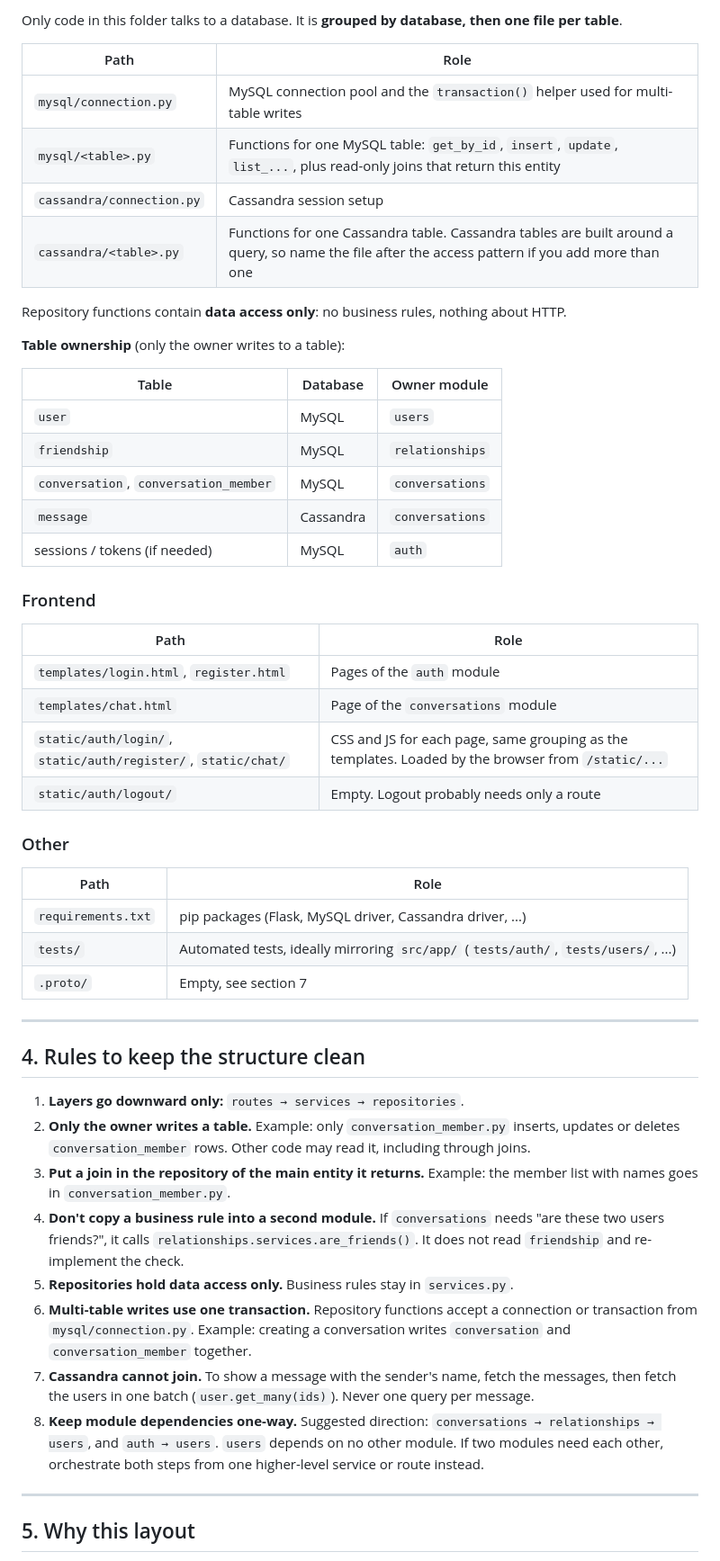
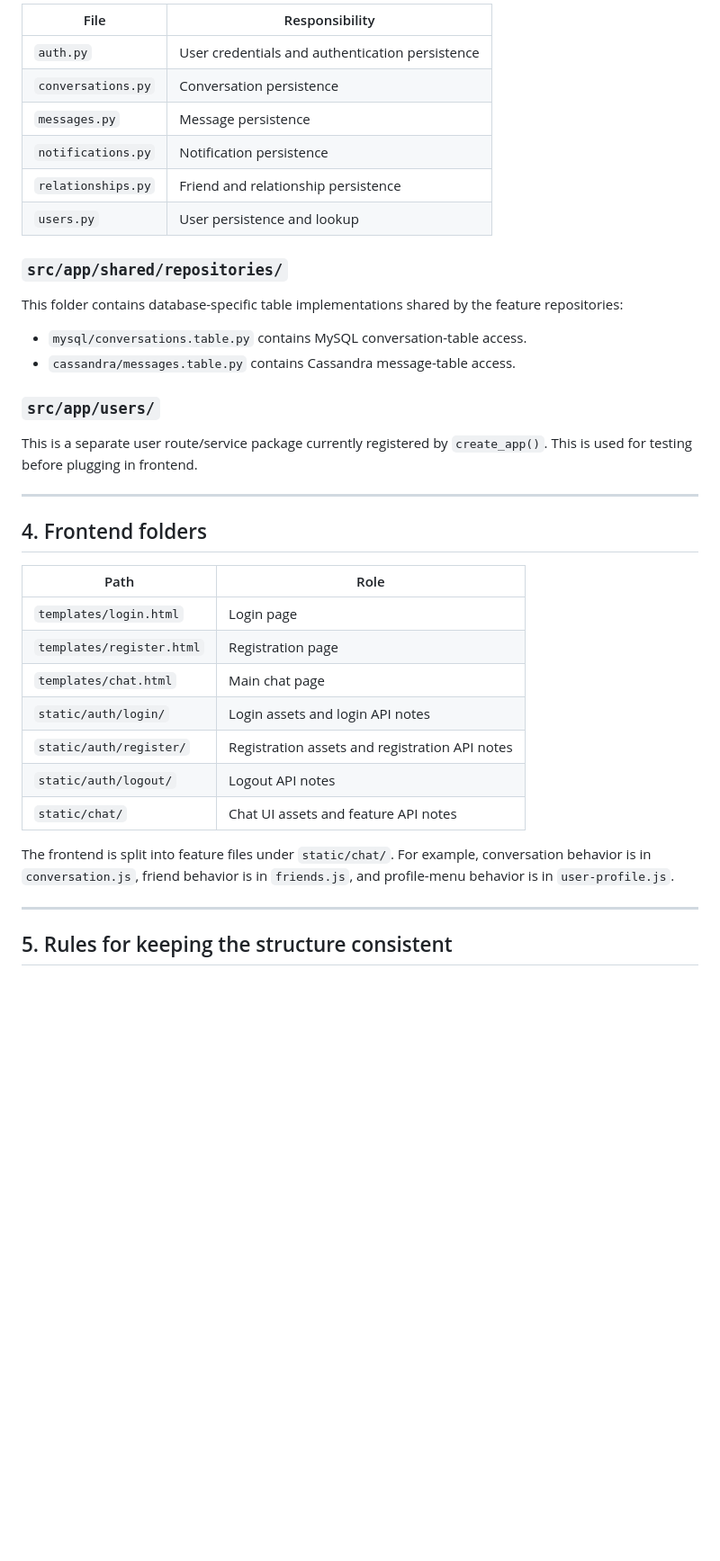
Before and after one commit to Anh-Tuan04/Chat-App-DBMS-Assignment, a Markdown page: README.md, the part around one of its changes. Shown at 90% size. Rendered like a GitHub page; blank space fills up the shorter version.

Commit message:
Fix readme due to reconstructing backend

```diff
--- a/README.md
+++ b/README.md
@@ -125,56 +172,45 @@ Each module has the same two files:
 
-Only code in this folder talks to a database. It is **grouped by database, then one file per table**.
+| File               | Responsibility                                  |
+| ------------------ | ----------------------------------------------- |
+| `auth.py`          | User credentials and authentication persistence |
+| `conversations.py` | Conversation persistence                        |
+| `messages.py`      | Message persistence                             |
+| `notifications.py` | Notification persistence                        |
+| `relationships.py` | Friend and relationship persistence             |
+| `users.py`         | User persistence and lookup                     |
 
-| Path                      | Role                                                                                                                                             |
-| ------------------------- | ------------------------------------------------------------------------------------------------------------------------------------------------ |
-| `mysql/connection.py`     | MySQL connection pool and the `transaction()` helper used for multi-table writes                                                                 |
-| `mysql/<table>.py`        | Functions for one MySQL table: `get_by_id`, `insert`, `update`, `list_...`, plus read-only joins that return this entity                         |
-| `cassandra/connection.py` | Cassandra session setup                                                                                                                          |
-| `cassandra/<table>.py`    | Functions for one Cassandra table. Cassandra tables are built around a query, so name the file after the access pattern if you add more than one |
+### `src/app/shared/repositories/`
 
-Repository functions contain **data access only**: no business rules, nothing about HTTP.
+This folder contains database-specific table implementations shared by the
+feature repositories:
 
-**Table ownership** (only the owner writes to a table):
+- `mysql/conversations.table.py` contains MySQL conversation-table access.
+- `cassandra/messages.table.py` contains Cassandra message-table access.
 
-| Table                                 | Database  | Owner module    |
-| ------------------------------------- | --------- | --------------- |
-| `user`                                | MySQL     | `users`         |
-| `friendship`                          | MySQL     | `relationships` |
-| `conversation`, `conversation_member` | MySQL     | `conversations` |
-| `message`                             | Cassandra | `conversations` |
-| sessions / tokens (if needed)         | MySQL     | `auth`          |
+### `src/app/users/`
 
-### Frontend
-
-| Path                                                          | Role                                                                                               |
-| ------------------------------------------------------------- | -------------------------------------------------------------------------------------------------- |
-| `templates/login.html`, `register.html`                       | Pages of the `auth` module                                                                         |
-| `templates/chat.html`                                         | Page of the `conversations` module                                                                 |
-| `static/auth/login/`, `static/auth/register/`, `static/chat/` | CSS and JS for each page, same grouping as the templates. Loaded by the browser from `/static/...` |
-| `static/auth/logout/`                                         | Empty. Logout probably needs only a route                                                          |
-
-### Other
-
-| Path               | Role                                                                               |
-| ------------------ | ---------------------------------------------------------------------------------- |
-| `requirements.txt` | pip packages (Flask, MySQL driver, Cassandra driver, ...)                          |
-| `tests/`           | Automated tests, ideally mirroring `src/app/` (`tests/auth/`, `tests/users/`, ...) |
-| `.proto/`          | Empty, see section 7                                                               |
+This is a separate user route/service package currently registered by
+`create_app()`. This is used for testing before plugging in frontend.
 
 ---
 
-## 4. Rules to keep the structure clean
+## 4. Frontend folders
 
-1. **Layers go downward only:** `routes → services → repositories`.
-2. **Only the owner writes a table.** Example: only `conversation_member.py` inserts, updates or deletes `conversation_member` rows. Other code may read it, including through joins.
-3. **Put a join in the repository of the main entity it returns.** Example: the member list with names goes in `conversation_member.py`.
-4. **Don't copy a business rule into a second module.** If `conversations` needs "are these two users friends?", it calls `relationships.services.are_friends()`. It does not read `friendship` and re-implement the check.
-5. **Repositories hold data access only.** Business rules stay in `services.py`.
-6. **Multi-table writes use one transaction.** Repository functions accept a connection or transaction from `mysql/connection.py`. Example: creating a conversation writes `conversation` and `conversation_member` together.
-7. **Cassandra cannot join.** To show a message with the sender's name, fetch the messages, then fetch the users in one batch (`user.get_many(ids)`). Never one query per message.
-8. **Keep module dependencies one-way.** Suggested direction: `conversations → relationships → users`, and `auth → users`. `users` depends on no other module. If two modules need each other, orchestrate both steps from one higher-level service or route instead.
+| Path                      | Role                                           |
+| ------------------------- | ---------------------------------------------- |
+| `templates/login.html`    | Login page                                     |
+| `templates/register.html` | Registration page                              |
+| `templates/chat.html`     | Main chat page                                 |
+| `static/auth/login/`      | Login assets and login API notes               |
+| `static/auth/register/`   | Registration assets and registration API notes |
+| `static/auth/logout/`     | Logout API notes                               |
+| `static/chat/`            | Chat UI assets and feature API notes           |
+
+The frontend is split into feature files under `static/chat/`. For example,
+conversation behavior is in `conversation.js`, friend behavior is in
+`friends.js`, and profile-menu behavior is in `user-profile.js`.
 
 ---
 
-## 5. Why this layout
+## 5. Rules for keeping the structure consistent
 
```
Also changed, not shown: other parts of README.md (+131 -91 lines).
